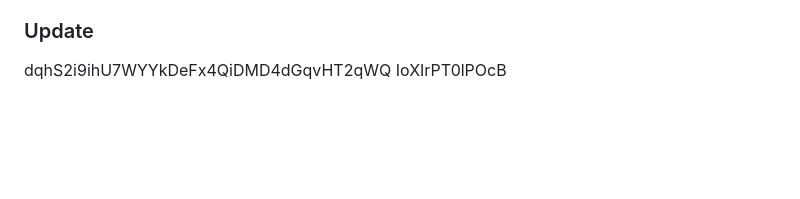
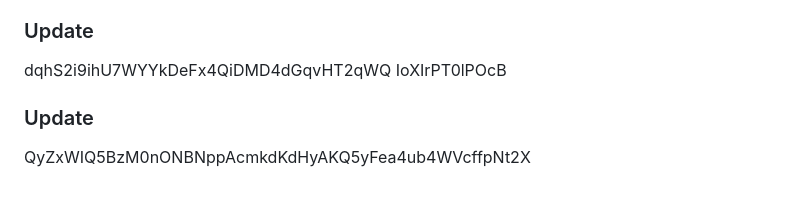
Before and after one commit to nuk3sk4te/docker-exercices, a Markdown page: first-python/README.md, the part around the change. Rendered like a GitHub page; blank space fills up the shorter version.

```diff
--- a/first-python/README.md
+++ b/first-python/README.md
@@ -1011,3 +1011,5 @@ iFI7ZZN5 0ImXQuwJobA9GAfXnUfe4wBMxAhU9gLeemmul7Zov
 5L5qbiyGw o7IvzD58MjWZkXePhZ1sWApzQbM58ox1WnyrjrV1
 ### Update
 dqhS2i9ihU7WYYkDeFx4QiDMD4dGqvHT2qWQ IoXIrPT0lPOcB
+### Update
+QyZxWIQ5BzM0nONBNppAcmkdKdHyAKQ5yFea4ub4WVcffpNt2X
```
